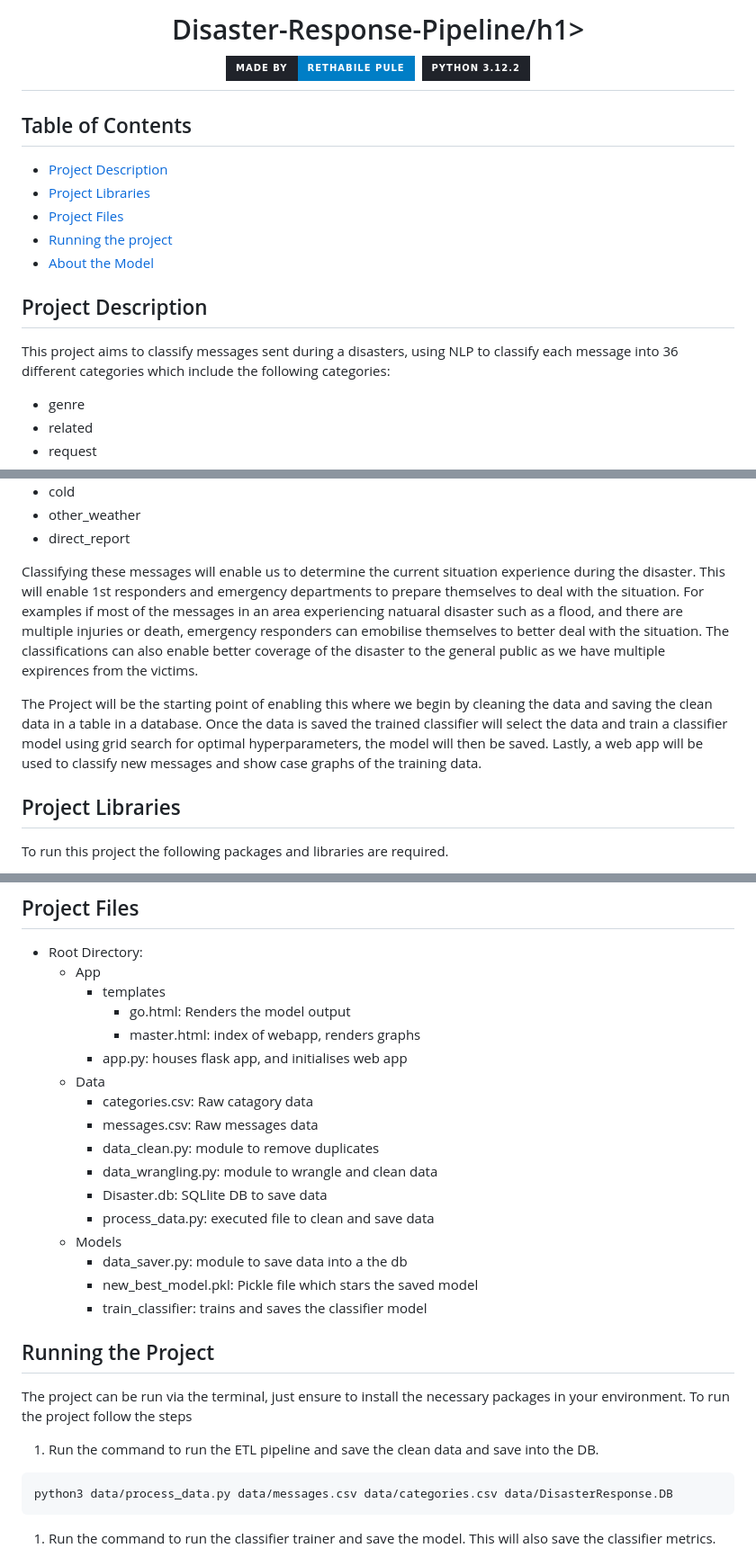
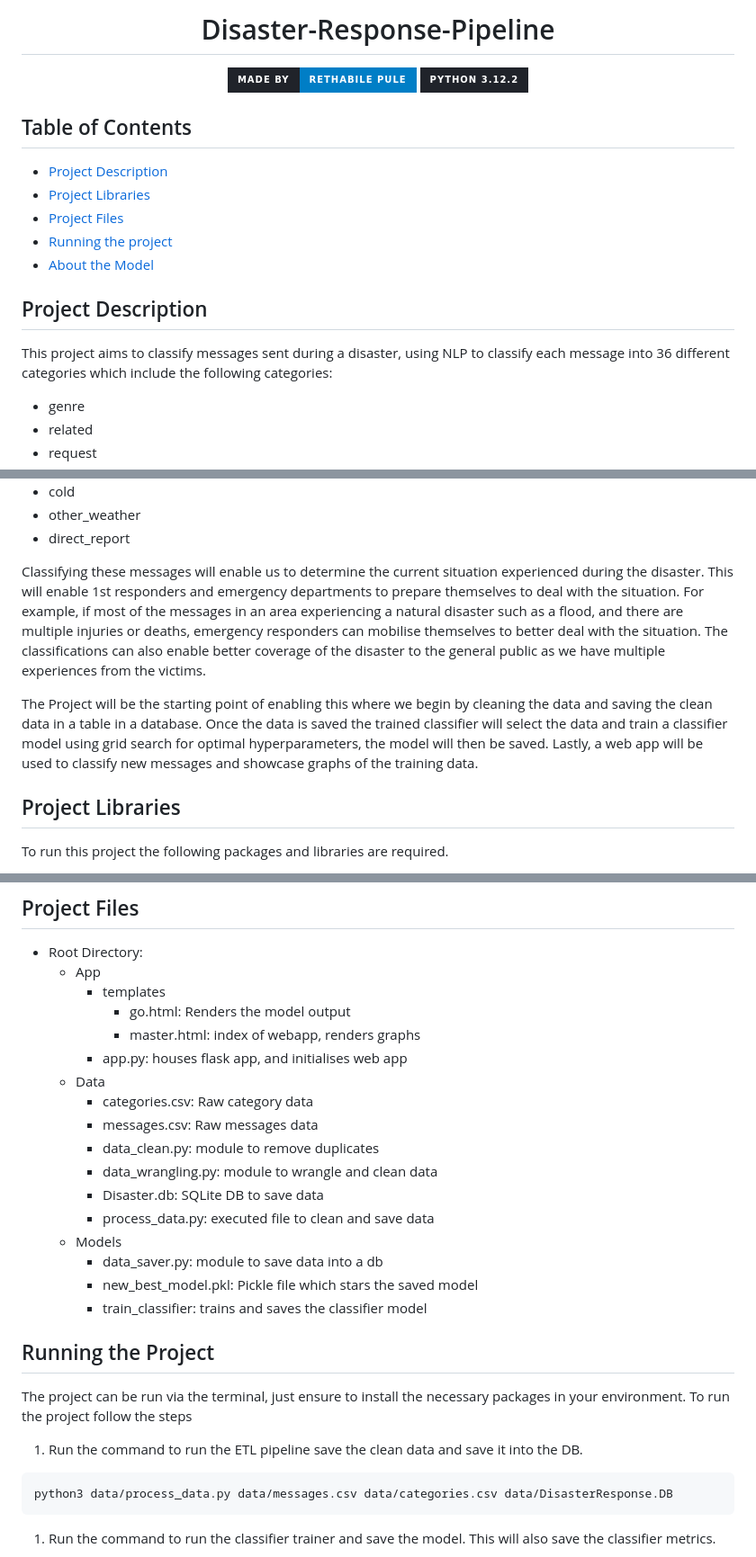
Before and after one commit to Rpule99/Disaster-Response-Pipeline, a Markdown page: README.md, 3 parts joined by grey strips. Shown at 90% size. Rendered like a GitHub page; badges without logos.

Commit message:
Update readme file for grammar

````diff
--- a/README.md
+++ b/README.md
@@ -1,4 +1,4 @@
-<h1 align="center"> Disaster-Response-Pipeline/h1>
+<h1 align="center"> Disaster-Response-Pipeline</h1>
 
 <div align="center" >
   <img src="https://img.shields.io/badge/made%20by-Rethabile%20Pule-blue?style=for-the-badge&labelColor=20232a" />
@@ -13,7 +13,7 @@
 * [About the Model](#about-the-model)
 
 ## Project Description
-This project aims to classify messages sent during a disasters, using NLP to classify each message into 36 different categories which include the following categories:
+This project aims to classify messages sent during a disaster, using NLP to classify each message into 36 different categories which include the following categories:
 - genre
 - related
 - request
@@ -52,9 +52,9 @@ This project aims to classify messages sent during a disasters, using NLP to cla
 - other_weather
 - direct_report
 
-Classifying these messages will enable us to determine the current situation experience during the disaster. This will enable 1st responders and emergency departments to prepare themselves to deal with the situation. For examples if most of the messages in an area experiencing natuaral disaster such as a flood, and there are multiple injuries or death, emergency responders can emobilise themselves to better deal with the situation. The classifications can also enable better coverage of the disaster to the general public as we have multiple expirences from the victims.
+Classifying these messages will enable us to determine the current situation experienced during the disaster. This will enable 1st responders and emergency departments to prepare themselves to deal with the situation. For example, if most of the messages in an area experiencing a natural disaster such as a flood, and there are multiple injuries or deaths, emergency responders can mobilise themselves to better deal with the situation. The classifications can also enable better coverage of the disaster to the general public as we have multiple experiences from the victims.
 
-The Project will be the starting point of enabling this where we begin by cleaning the data and saving the clean data in a table in a database. Once the data is saved the trained classifier will select the data and train a classifier model using grid search for optimal hyperparameters, the model will then be saved. Lastly, a web app will be used to classify new messages and show case graphs of the training data.
+The Project will be the starting point of enabling this where we begin by cleaning the data and saving the clean data in a table in a database. Once the data is saved the trained classifier will select the data and train a classifier model using grid search for optimal hyperparameters, the model will then be saved. Lastly, a web app will be used to classify new messages and showcase graphs of the training data.
 
 ## Project Libraries
 
@@ -78,14 +78,14 @@ To run this project the following packages and libraries are required.
             - master.html: index of webapp, renders graphs
         - app.py: houses flask app, and initialises web app
     - Data
-        - categories.csv: Raw catagory data
+        - categories.csv: Raw category data
         - messages.csv: Raw messages data
         - data_clean.py: module to remove duplicates
         - data_wrangling.py: module to wrangle and clean data
-        - Disaster.db: SQLlite DB to save data
+        - Disaster.db: SQLite DB to save data
         - process_data.py: executed file to clean and save data
     - Models
-        - data_saver.py: module to save data into a the db
+        - data_saver.py: module to save data into a db
         - new_best_model.pkl: Pickle file which stars the saved model
         - train_classifier: trains and saves the classifier model
 
@@ -95,7 +95,7 @@ To run this project the following packages and libraries are required.
 The project can be run via the terminal, just ensure to install the necessary packages in your environment. To run the project follow the steps
 
 
-1. Run the command to run the ETL pipeline and save the clean data and save into the DB.
+1. Run the command to run the ETL pipeline save the clean data and save it into the DB.
 ```
 python3 data/process_data.py data/messages.csv data/categories.csv data/DisasterResponse.DB
 ```
````
